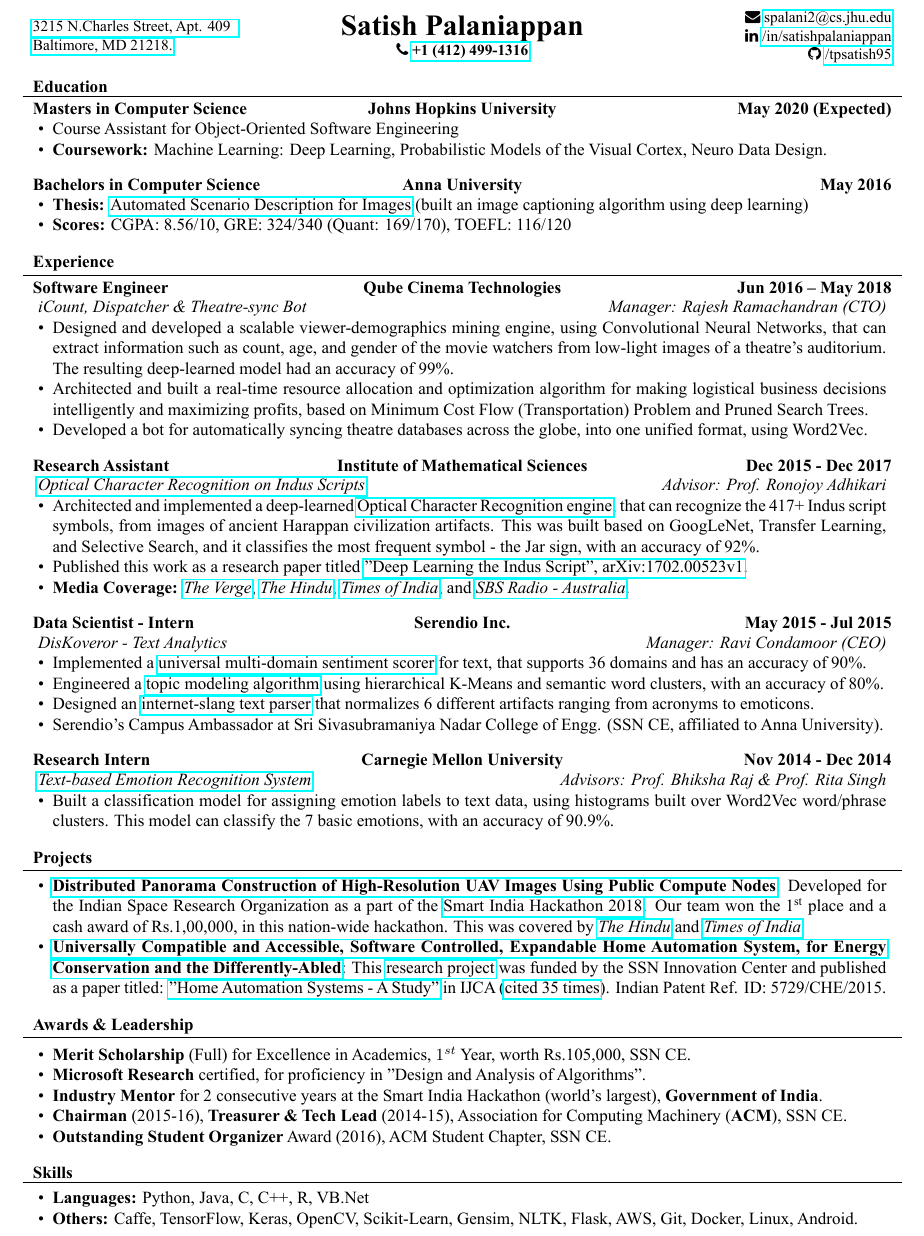
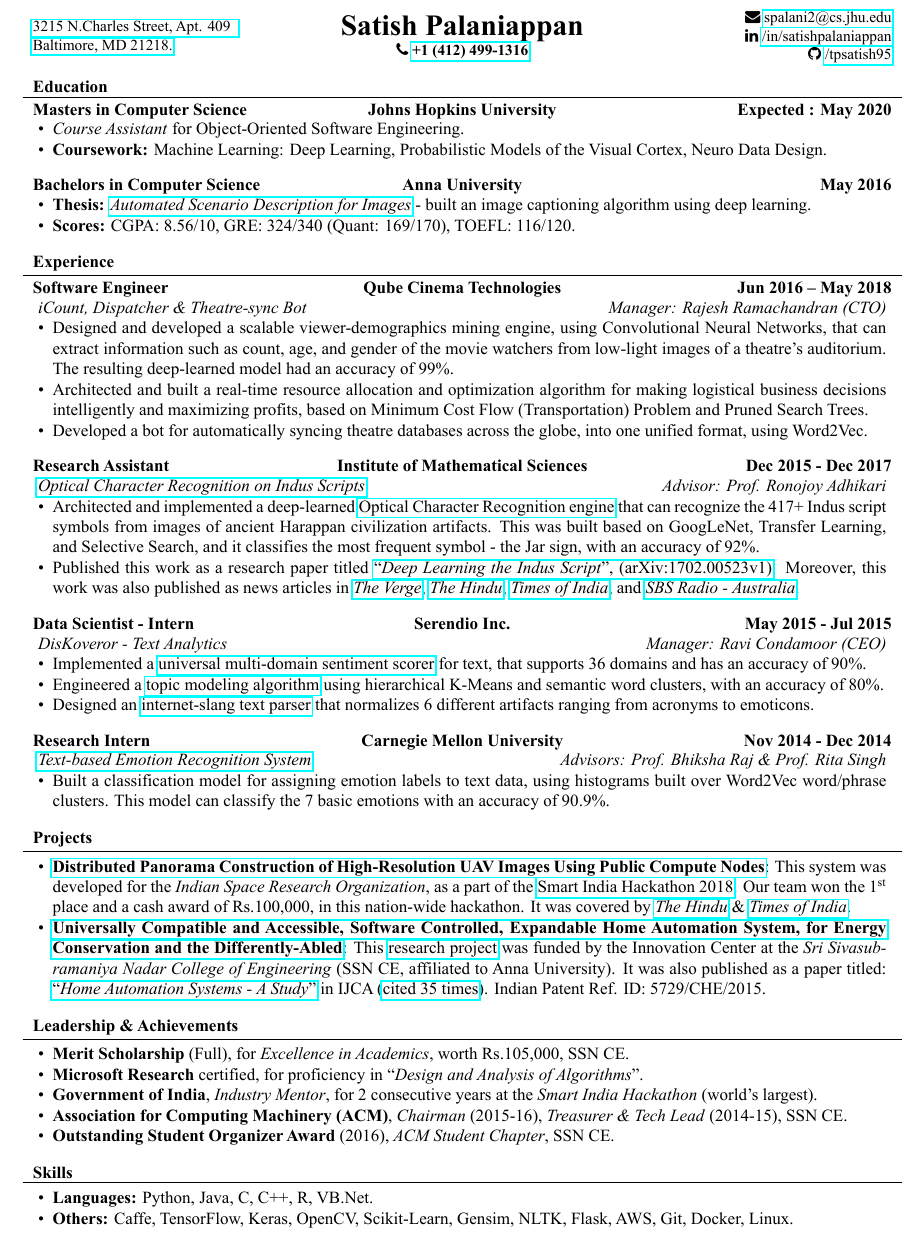
Before and after one commit to tpsatish95/resume, a LaTeX CV (Satish_Resume_FT.tex): part of the page, cut so that both start at the same text. The pictures show the PDF file SatishPalaniappan-Resume.pdf that the author committed with the source.

Commit message:
Made some cosmetic fixes

```diff
--- a/Satish_Resume_FT.tex
+++ b/Satish_Resume_FT.tex
@@ -78,9 +78,8 @@
 		\begin{cvsubsection}{Research Assistant}{Institute of Mathematical Sciences}{Dec 2015 - Dec 2017}
 		    \textit{\href{https://github.com/tpsatish95/indus-script-ocr}{{\color{blue!70}{Optical Character Recognition on Indus Scripts}}}} \hfill \textit{Advisor: Prof. Ronojoy Adhikari}
 			\begin{itemize}
-				\item Architected and implemented a deep-learned \href{https://www.youtube.com/watch?v=qPF1oR9yMNY}{\color{blue!70}{Optical Character Recognition engine}}, that can recognize the 417+ Indus script symbols, from images of ancient Harappan civilization artifacts. This was built based on GoogLeNet, Transfer Learning, and Selective Search, and it classifies the most frequent symbol - the Jar sign, with an accuracy of 92\%.
-				\item Published this work as a research paper titled \href{https://arxiv.org/pdf/1702.00523.pdf}{\color{blue!70}{"Deep Learning the Indus Script", arXiv:1702.00523v1}}.
-				\item \textbf{Media Coverage:} \href{https://www.theverge.com/2017/1/25/14371450/indus-valley-civilization-ancient-seals-symbols-language-algorithms-ai\#EQQA6r}{{\color{blue!70}{\textit{The Verge}}}}, \href{http://www.thehindu.com/sci-tech/science/chennai-team-taps-ai-to-read-indus-script/article17448690.ece}{{\color{blue!70}{\textit{The Hindu}}}}, \href{http://timesofindia.indiatimes.com/city/chennai/app-may-help-decipher-indus-valley-symbols/articleshow/57281369.cms}{{\color{blue!70}{\textit{Times of India}}}}, and \href{http://www.sbs.com.au/yourlanguage/tamil/en/content/app-decipher-ancient-symbols?language=en}{{\color{blue!70}{\textit{SBS Radio - Australia}}}}.
+				\item Architected and implemented a deep-learned \href{https://www.youtube.com/watch?v=qPF1oR9yMNY}{\color{blue!70}{Optical Character Recognition engine}} that can recognize the 417+ Indus script symbols from images of ancient Harappan civilization artifacts. This was built based on GoogLeNet, Transfer Learning, and Selective Search, and it classifies the most frequent symbol - the Jar sign, with an accuracy of 92\%.
+				\item Published this work as a research paper titled \href{https://arxiv.org/pdf/1702.00523.pdf}{\color{blue!70}{``\textit{Deep Learning the Indus Script}", (arXiv:1702.00523v1)}}. Moreover, this work was also published as news articles in \href{https://www.theverge.com/2017/1/25/14371450/indus-valley-civilization-ancient-seals-symbols-language-algorithms-ai\#EQQA6r}{{\color{blue!70}{\textit{The Verge}}}}, \href{http://www.thehindu.com/sci-tech/science/chennai-team-taps-ai-to-read-indus-script/article17448690.ece}{{\color{blue!70}{\textit{The Hindu}}}}, \href{http://timesofindia.indiatimes.com/city/chennai/app-may-help-decipher-indus-valley-symbols/articleshow/57281369.cms}{{\color{blue!70}{\textit{Times of India}}}}, and \href{http://www.sbs.com.au/yourlanguage/tamil/en/content/app-decipher-ancient-symbols?language=en}{{\color{blue!70}{\textit{SBS Radio - Australia}}}}.
 			\end{itemize}
 		\end{cvsubsection}
 
@@ -90,14 +89,14 @@
             	\item Implemented a \href{https://github.com/tpsatish95/Universal-MultiDomain-Sentiment-Classifier}{\color{blue!70}{universal multi-domain sentiment scorer}} for text, that supports 36 domains and has an accuracy of 90\%.
                 \item Engineered a \href{https://github.com/tpsatish95/Topic-Modeling-Social-Network-Text-Data}{\color{blue!70}{topic modeling algorithm}} using hierarchical K-Means and semantic word clusters, with an accuracy of 80\%.
                 \item Designed an \href{https://github.com/tpsatish95/SocialTextFilter}{\color{blue!70}{internet-slang text parser}} that normalizes 6 different artifacts ranging from acronyms to emoticons.
-                \item Serendio's Campus Ambassador at Sri Sivasubramaniya Nadar College of Engg. (SSN CE, affiliated to Anna University).
+                % \item Serendio's Campus Ambassador at Sri Sivasubramaniya Nadar College of Engg. (SSN CE, affiliated to Anna University).
 			\end{itemize}
 		\end{cvsubsection}
 
 		\begin{cvsubsection}{Research Intern}{Carnegie Mellon University}{Nov 2014 - Dec 2014}
 		    \textit{\href{https://github.com/tpsatish95/emotion-detection-from-text}{\color{blue!70}{Text-based Emotion Recognition System}}} \hfill \textit{Advisors: Prof. Bhiksha Raj \& Prof. Rita Singh}
 			\begin{itemize}
-				\item Built a classification model for assigning emotion labels to text data, using histograms built over Word2Vec word/phrase clusters. This model can classify the 7 basic emotions, with an accuracy of 90.9\%.
+				\item Built a classification model for assigning emotion labels to text data, using histograms built over Word2Vec word/phrase clusters. This model can classify the 7 basic emotions with an accuracy of 90.9\%.
 			\end{itemize}
 		\end{cvsubsection}
 	\end{cvsection}
@@ -105,17 +104,14 @@
 	\begin{cvsection}{Projects}
 		\begin{cvsubsection}{}{}{}
 			\begin{itemize}
-				\item \textbf{\href{https://www.youtube.com/watch?v=iWw4_Ub2lPw&feature=youtu.be}{\color{blue!70}{Distributed Panorama Construction of High-Resolution UAV Images Using Public Compute Nodes}}}: Developed for the Indian Space Research Organization as a part of the \href{https://www.facebook.com/gtuoffice/videos/1786668221397028/?t=8798}{{\color{blue!70}{Smart India Hackathon 2018}}}. Our team won the 1\textsuperscript{st} place and a cash award of Rs.1,00,000, in this nation-wide hackathon. This was covered by \href{https://www.thehindu.com/todays-paper/tp-national/tp-tamilnadu/5-teams-from-ssn-college-win-prizes/article23461319.ece}{{\color{blue!70}{\textit{The Hindu}}}} and \href{https://timesofindia.indiatimes.com/city/ahmedabad/six-winners-emerge-from-smart-india-hackathon/articleshow/63561717.cms?utm_source=whatsapp&utm_medium=social&utm_campaign=TOIMobile}{{\color{blue!70}{\textit{Times of India}}}}.
-				\item \textbf{\href{https://www.youtube.com/watch?v=O-L_uSHqQvQ}{\color{blue!70}{Universally Compatible and Accessible, Software Controlled, Expandable Home Automation System, for Energy Conservation and the Differently-Abled}}}: This \href{https://github.com/tpsatish95/home-automation-system}{\color{blue!70}{research project}} was funded by the SSN Innovation Center and published as a paper titled: \href{http://research.ijcaonline.org/volume116/number11/pxc3902601.pdf}{\color{blue!70}{"Home Automation Systems - A Study"}} in IJCA (\href{https://scholar.google.co.in/citations?user=gNr8v84AAAAJ&hl=en&oi=ao}{\color{blue!70}{cited 35 times}}). Indian Patent Ref. ID: 5729/CHE/2015.
+				\item \textbf{\href{https://www.youtube.com/watch?v=iWw4_Ub2lPw&feature=youtu.be}{\color{blue!70}{Distributed Panorama Construction of High-Resolution UAV Images Using Public Compute Nodes}}}: This system was developed for the \textit{Indian Space Research Organization}, as a part of the \href{https://www.facebook.com/gtuoffice/videos/1786668221397028/?t=8798}{{\color{blue!70}{Smart India Hackathon 2018}}}. Our team won the 1\textsuperscript{st} place and a cash award of Rs.100,000, in this nation-wide hackathon. It was covered by \href{https://www.thehindu.com/todays-paper/tp-national/tp-tamilnadu/5-teams-from-ssn-college-win-prizes/article23461319.ece}{{\color{blue!70}{\textit{The Hindu}}}} \& \href{https://timesofindia.indiatimes.com/city/ahmedabad/six-winners-emerge-from-smart-india-hackathon/articleshow/63561717.cms?utm_source=whatsapp&utm_medium=social&utm_campaign=TOIMobile}{{\color{blue!70}{\textit{Times of India}}}}.
+				\item \textbf{\href{https://www.youtube.com/watch?v=O-L_uSHqQvQ}{\color{blue!70}{Universally Compatible and Accessible, Software Controlled, Expandable Home Automation System, for Energy Conservation and the Differently-Abled}}}: This \href{https://github.com/tpsatish95/home-automation-system}{\color{blue!70}{research project}} was funded by the Innovation Center at the \textit{Sri Sivasubramaniya Nadar College of Engineering} (SSN CE, affiliated to Anna University). It was also published as a paper titled: \href{http://research.ijcaonline.org/volume116/number11/pxc3902601.pdf}{\color{blue!70}{``\textit{Home Automation Systems - A Study}"}} in IJCA (\href{https://scholar.google.co.in/citations?user=gNr8v84AAAAJ&hl=en&oi=ao}{\color{blue!70}{cited 35 times}}). Indian Patent Ref. ID: 5729/CHE/2015.
 			\end{itemize}
 		\end{cvsubsection}
 	\end{cvsection}
 
-	\begin{cvsection}{Awards \& Leadership}
+	\begin{cvsection}{Leadership \& Achievements}
 		\begin{cvsubsection}{}{}{}
 			\begin{itemize}
-				\item \textbf{Merit Scholarship} (Full) for Excellence in Academics, $1^{st}$ Year, worth Rs.105,000, SSN CE.
-                \item \textbf{Microsoft Research} certified, for proficiency in "Design and Analysis of Algorithms".
-                \item \textbf{Industry Mentor} for 2 consecutive years at the Smart India Hackathon (world's largest), \textbf{Government of India}.
-                \item \textbf{Chairman} (2015-16), \textbf{Treasurer \& Tech Lead} (2014-15), Association for Computing Machinery (\textbf{ACM}), SSN CE.
-                \item \textbf{Outstanding Student Organizer} Award (2016), ACM Student Chapter, SSN CE.
+				\item \textbf{Merit Scholarship} (Full), for \textit{Excellence in Academics}, worth Rs.105,000, SSN CE.
+                \item \textbf{Microsoft Research} certified, for proficiency in ``\textit{Design and Analysis of Algorithms}".
@@ -126,8 +125,8 @@
 	\begin{cvsection}{Skills}
 		\begin{cvsubsection}{}{}{}
 			\begin{itemize}
-				\item \textbf{Languages:} Python, Java, C, C++, R, VB.Net
-				\item \textbf{Others:} \textsc{Caffe, TensorFlow, Keras, OpenCV}, Scikit-Learn, Gensim, NLTK, Flask, AWS, Git, Docker, Linux, Android.
+				\item \textbf{Languages:} Python, Java, C, C++, R, VB.Net.
+				\item \textbf{Others:} \textsc{Caffe, TensorFlow, Keras, OpenCV}, Scikit-Learn, Gensim, NLTK, Flask, AWS, Git, Docker, Linux.
 			\end{itemize}
 		\end{cvsubsection}
 	\end{cvsection}
```
Also changed, not shown: SatishPalaniappan-Resume.pdf, Satish_Resume_FT.tex (11 more changed lines).
